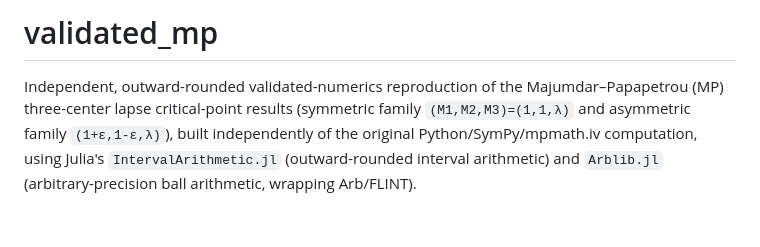
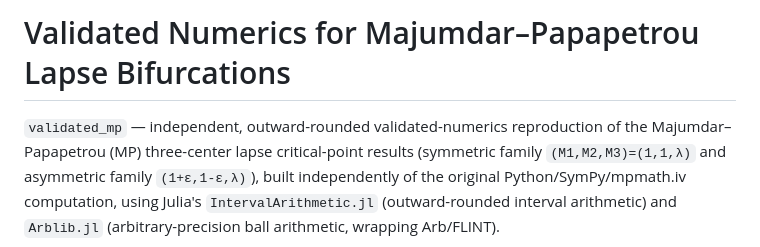
Before and after one commit to cheonghakim/reinterpreting-space, a Markdown page: README.md, the part around the change. Rendered like a GitHub page; blank space fills up the shorter version.

Commit message:
mod: modify header title

```diff
--- a/README.md
+++ b/README.md
@@ -1,6 +1,6 @@
-# validated_mp
+# Validated Numerics for Majumdar–Papapetrou Lapse Bifurcations
 
-Independent, outward-rounded validated-numerics reproduction of the
+`validated_mp` — independent, outward-rounded validated-numerics reproduction of the
 Majumdar–Papapetrou (MP) three-center lapse critical-point results
 (symmetric family `(M1,M2,M3)=(1,1,λ)` and asymmetric family
 `(1+ε,1-ε,λ)`), built independently of the original Python/SymPy/mpmath.iv
```
